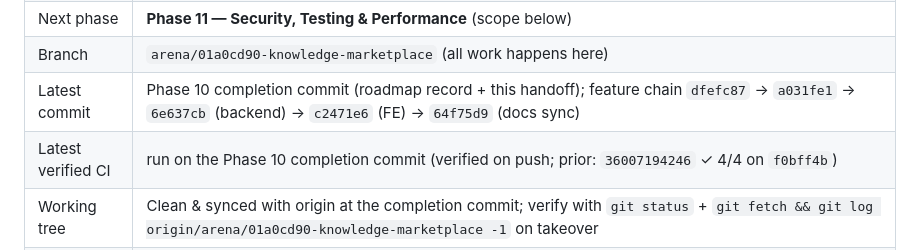
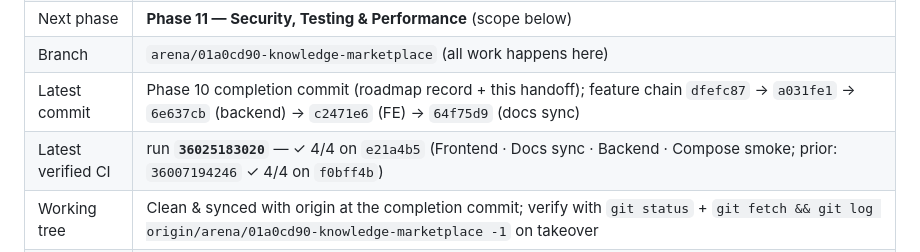
Before and after one commit to shaheenaslam10/knowledge-marketplace, a Markdown page: docs/process/PROJECT-HANDOFF.md, the part around the change. Rendered like a GitHub page.

Commit message:
docs(Phase 10): record verified CI run 36025183020 on e21a4b5
Co-authored-by: arena-agent <297053741+arena-agent@users.noreply.github.com>

```diff
--- a/docs/process/PROJECT-HANDOFF.md
+++ b/docs/process/PROJECT-HANDOFF.md
@@ -37,7 +37,7 @@ Do not start:       Phase 12 (production deployment), Stripe activation (credent
 | Next phase | **Phase 11 — Security, Testing & Performance** (scope below) |
 | Branch | `arena/01a0cd90-knowledge-marketplace` (all work happens here) |
 | Latest commit | Phase 10 completion commit (roadmap record + this handoff); feature chain `dfefc87` → `a031fe1` → `6e637cb` (backend) → `c2471e6` (FE) → `64f75d9` (docs sync) |
-| Latest verified CI | run on the Phase 10 completion commit (verified on push; prior: `36007194246` ✓ 4/4 on `f0bff4b`) |
+| Latest verified CI | run **`36025183020`** — ✓ 4/4 on `e21a4b5` (Frontend · Docs sync · Backend · Compose smoke; prior: `36007194246` ✓ 4/4 on `f0bff4b`) |
 | Working tree | Clean & synced with origin at the completion commit; verify with `git status` + `git fetch && git log origin/arena/01a0cd90-knowledge-marketplace -1` on takeover |
 | Test baseline | backend pytest **340 passed** (portal 14: staff authz incl. support-vs-admin config writes, KPI math, moderation idempotency, reconciliation detection); frontend lint/typecheck/vitest **68**/build/bundle-budgets green; ruff+format clean; import-linter 3 kept/0 broken; `makemigrations --check` clean; env-docs gate green |
 | Roadmap | `docs/process/roadmap-phases.md` — the ONE source of truth for what exists (header + per-phase completion records; Phase 10 record has the as-built details + deferred list) |
```
